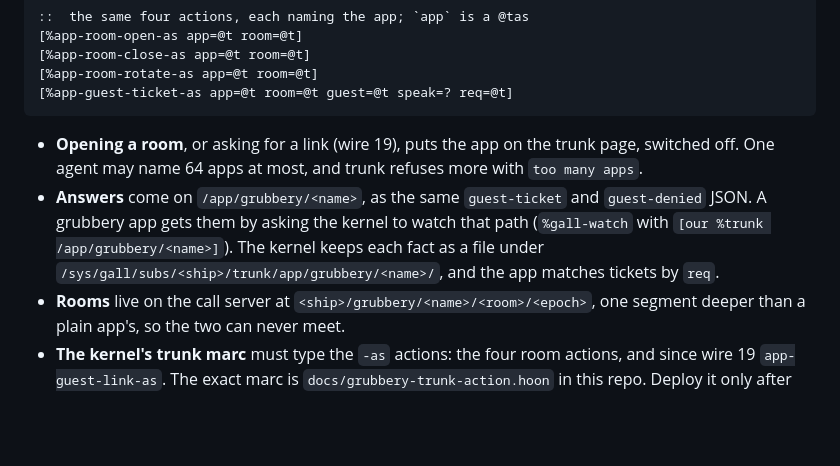
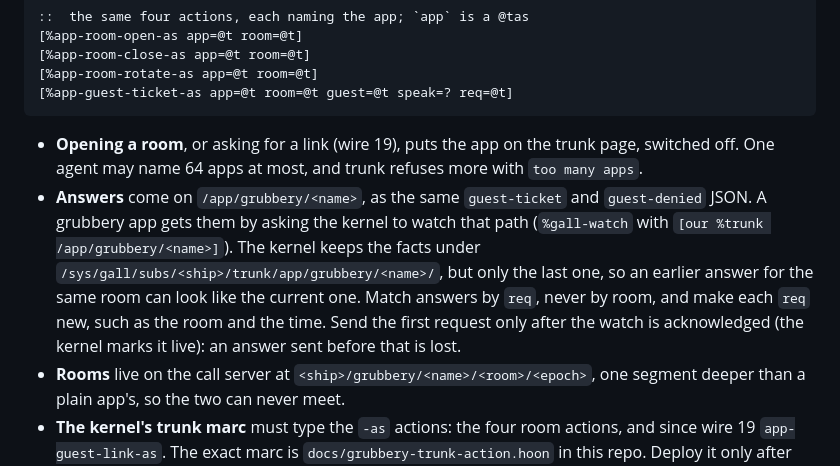
Before and after one commit to gwbtc/trunk, a Markdown page: docs/guest-seats.md, the part around the change. Drawn GitHub-style; blank space fills up the shorter version.

Commit message:
docs: match a grubbery app's answers by a fresh req
Grubbery keeps only the last fact on an app's answer path, so an old
answer for the same room reads as the current one, and a request sent
before the watch is acknowledged can lose its answer. Both found by
calendar-ac while building the calendar side of wire 19.

````diff
--- a/docs/guest-seats.md
+++ b/docs/guest-seats.md
@@ -141,7 +141,7 @@ Every grubbery app reaches trunk as the one gall agent `%grubbery`, so an app na
 ```
 
 - **Opening a room**, or asking for a link (wire 19), puts the app on the trunk page, switched off. One agent may name 64 apps at most, and trunk refuses more with `too many apps`.
-- **Answers** come on `/app/grubbery/<name>`, as the same `guest-ticket` and `guest-denied` JSON. A grubbery app gets them by asking the kernel to watch that path (`%gall-watch` with `[our %trunk /app/grubbery/<name>]`). The kernel keeps each fact as a file under `/sys/gall/subs/<ship>/trunk/app/grubbery/<name>/`, and the app matches tickets by `req`.
+- **Answers** come on `/app/grubbery/<name>`, as the same `guest-ticket` and `guest-denied` JSON. A grubbery app gets them by asking the kernel to watch that path (`%gall-watch` with `[our %trunk /app/grubbery/<name>]`). The kernel keeps the facts under `/sys/gall/subs/<ship>/trunk/app/grubbery/<name>/`, but only the last one, so an earlier answer for the same room can look like the current one. Match answers by `req`, never by room, and make each `req` new, such as the room and the time. Send the first request only after the watch is acknowledged (the kernel marks it live): an answer sent before that is lost.
 - **Rooms** live on the call server at `<ship>/grubbery/<name>/<room>/<epoch>`, one segment deeper than a plain app's, so the two can never meet.
 - **The kernel's trunk marc** must type the `-as` actions: the four room actions, and since wire 19 `app-guest-link-as`. The exact marc is `docs/grubbery-trunk-action.hoon` in this repo. Deploy it only after the ship's trunk has the wire that marc was written for (19 for the current one): a marc that names actions an older trunk lacks makes that trunk refuse every grubbery poke, notices included. The order is trunk, then the marc, then the app.
 - **Permits:** the owner grants the app a permit to poke `%trunk`, and to read only its own `/sys/gall/subs/…/trunk/app/grubbery/<name>/` path. That path holds the ship's name, which a `weir.json` cannot know, and grubbery's roads have no stand-in for it yet. So the owner grants the exact road, `/sys/gall/subs/<ship>/trunk/app/grubbery/<name>/`, on grubbery's permits page. Never grant `/sys/gall/subs/` or a parent of it, which reads every app's tickets and links. A trunk scry would not help: grubbery's `/sys/scry/` permit reaches every scry at once.
````
